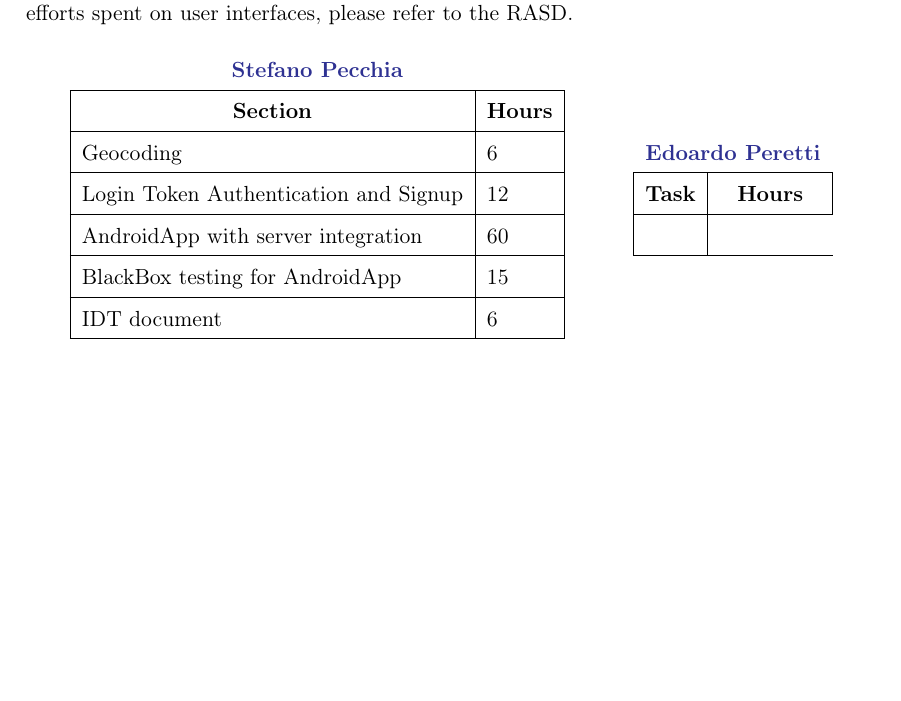
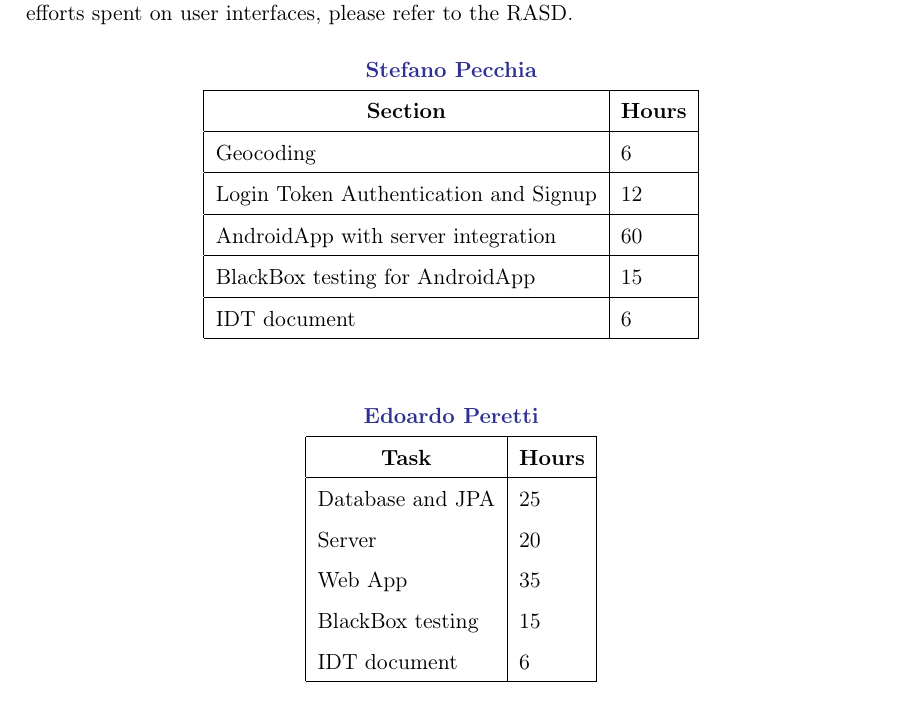
Before and after one commit to Speck1996/PecchiaPeretti, a LaTeX document (IT/ITD/ITD.tex, which reads IT/ITD/effort.tex): part of page 19 of 19, cut so that both start at the same text, the shorter picture padded with empty space. Compiled offline with pdfLaTeX.

Commit message:
last tweaks

```diff
--- a/IT/ITD/effort.tex
+++ b/IT/ITD/effort.tex
@@ -18,11 +18,17 @@ In the following tables the time spent for each section of the project is presen
 	IDT document & 6
 		\\ \hline
 
-	\end{tabular} \hspace{2.5em}
+	\end{tabular}
+
+	 \vspace{2.5em}
 	\begin{tabular}{|l|l|}
 \multicolumn{2}{c}{\textcolor{Blue}{\textbf{Edoardo Peretti}}} \\\hline
 \multicolumn{1}{|c|}{\textbf{Task}} & \multicolumn{1}{|c|}{\textbf{Hours}} \\\hline
-
-	\\ \hline
+Database and JPA & 25 \\
+Server & 20 \\
+Web App & 35 \\
+BlackBox testing & 15 \\
+IDT document & 6 \\
+\hline
 \end{tabular}
 \end{table}
```
Also changed, not shown: IT/ITD/introduction.tex (+8 -1 lines).
